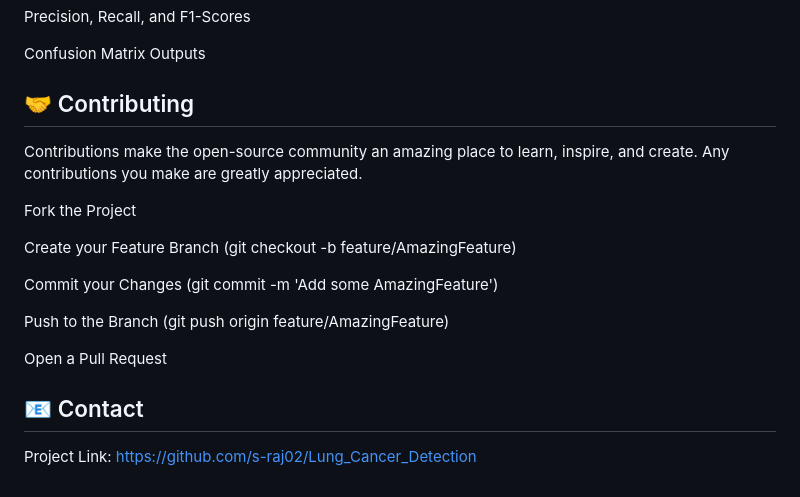
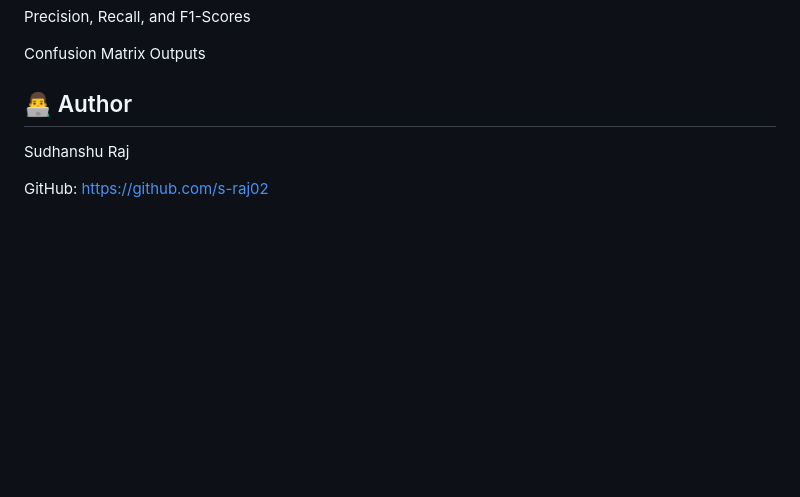
Before and after one commit to s-raj02/Lung_Cancer_Detection, a Markdown page: README.md, the part around the change. Rendered like a GitHub page; blank space fills up the shorter version.

```diff
--- a/README.md
+++ b/README.md
@@ -84,20 +84,8 @@ Precision, Recall, and F1-Scores
 
 Confusion Matrix Outputs
 
-## 🤝 Contributing
-Contributions make the open-source community an amazing place to learn, inspire, and create. Any contributions you make are greatly appreciated.
+## 👨‍💻 Author
 
-Fork the Project
+Sudhanshu Raj
 
-Create your Feature Branch (git checkout -b feature/AmazingFeature)
-
-Commit your Changes (git commit -m 'Add some AmazingFeature')
-
-Push to the Branch (git push origin feature/AmazingFeature)
-
-Open a Pull Request
-
-
-
-## 📧 Contact
-Project Link: https://github.com/s-raj02/Lung_Cancer_Detection
+GitHub: https://github.com/s-raj02
```
